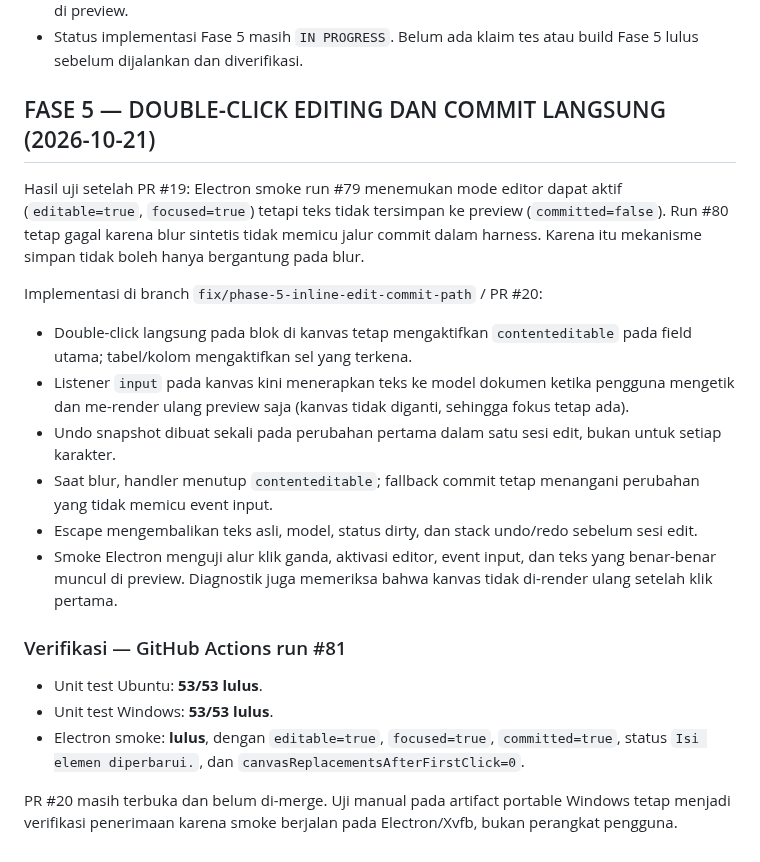
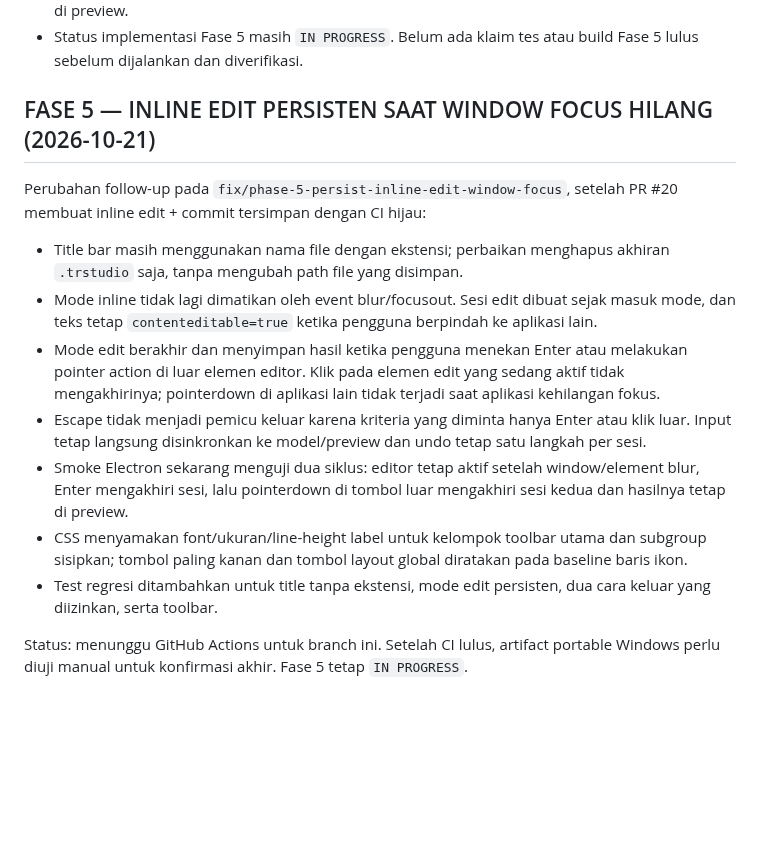
Before and after one commit to primemirza/thermal-receipt-studio, a Markdown page: PROGRESS.md, the part around the change. GitHub-like rendering; blank space fills up the shorter version.

Commit message:
Document persistent inline edit across window focus and toolbar/title adjustments

```diff
--- a/PROGRESS.md
+++ b/PROGRESS.md
@@ -300,21 +300,16 @@ Status implementasi: **IN PROGRESS**, menunggu CI dan uji manual Windows.
 - Status implementasi Fase 5 masih `IN PROGRESS`. Belum ada klaim tes atau build Fase 5 lulus sebelum dijalankan dan diverifikasi.
 
 
-## FASE 5 — DOUBLE-CLICK EDITING DAN COMMIT LANGSUNG (2026-10-21)
+## FASE 5 — INLINE EDIT PERSISTEN SAAT WINDOW FOCUS HILANG (2026-10-21)
 
-Hasil uji setelah PR #19: Electron smoke run #79 menemukan mode editor dapat aktif (`editable=true`, `focused=true`) tetapi teks tidak tersimpan ke preview (`committed=false`). Run #80 tetap gagal karena blur sintetis tidak memicu jalur commit dalam harness. Karena itu mekanisme simpan tidak boleh hanya bergantung pada blur.
+Perubahan follow-up pada `fix/phase-5-persist-inline-edit-window-focus`, setelah PR #20 membuat inline edit + commit tersimpan dengan CI hijau:
 
-Implementasi di branch `fix/phase-5-inline-edit-commit-path` / PR #20:
-- Double-click langsung pada blok di kanvas tetap mengaktifkan `contenteditable` pada field utama; tabel/kolom mengaktifkan sel yang terkena.
-- Listener `input` pada kanvas kini menerapkan teks ke model dokumen ketika pengguna mengetik dan me-render ulang preview saja (kanvas tidak diganti, sehingga fokus tetap ada).
-- Undo snapshot dibuat sekali pada perubahan pertama dalam satu sesi edit, bukan untuk setiap karakter.
-- Saat blur, handler menutup `contenteditable`; fallback commit tetap menangani perubahan yang tidak memicu event input.
-- Escape mengembalikan teks asli, model, status dirty, dan stack undo/redo sebelum sesi edit.
-- Smoke Electron menguji alur klik ganda, aktivasi editor, event input, dan teks yang benar-benar muncul di preview. Diagnostik juga memeriksa bahwa kanvas tidak di-render ulang setelah klik pertama.
+- Title bar masih menggunakan nama file dengan ekstensi; perbaikan menghapus akhiran `.trstudio` saja, tanpa mengubah path file yang disimpan.
+- Mode inline tidak lagi dimatikan oleh event blur/focusout. Sesi edit dibuat sejak masuk mode, dan teks tetap `contenteditable=true` ketika pengguna berpindah ke aplikasi lain.
+- Mode edit berakhir dan menyimpan hasil ketika pengguna menekan Enter atau melakukan pointer action di luar elemen editor. Klik pada elemen edit yang sedang aktif tidak mengakhirinya; pointerdown di aplikasi lain tidak terjadi saat aplikasi kehilangan fokus.
+- Escape tidak menjadi pemicu keluar karena kriteria yang diminta hanya Enter atau klik luar. Input tetap langsung disinkronkan ke model/preview dan undo tetap satu langkah per sesi.
+- Smoke Electron sekarang menguji dua siklus: editor tetap aktif setelah window/element blur, Enter mengakhiri sesi, lalu pointerdown di tombol luar mengakhiri sesi kedua dan hasilnya tetap di preview.
+- CSS menyamakan font/ukuran/line-height label untuk kelompok toolbar utama dan subgroup sisipkan; tombol paling kanan dan tombol layout global diratakan pada baseline baris ikon.
+- Test regresi ditambahkan untuk title tanpa ekstensi, mode edit persisten, dua cara keluar yang diizinkan, serta toolbar.
 
-### Verifikasi — GitHub Actions run #81
-- Unit test Ubuntu: **53/53 lulus**.
-- Unit test Windows: **53/53 lulus**.
-- Electron smoke: **lulus**, dengan `editable=true`, `focused=true`, `committed=true`, status `Isi elemen diperbarui.`, dan `canvasReplacementsAfterFirstClick=0`.
-
-PR #20 masih terbuka dan belum di-merge. Uji manual pada artifact portable Windows tetap menjadi verifikasi penerimaan karena smoke berjalan pada Electron/Xvfb, bukan perangkat pengguna.
+Status: menunggu GitHub Actions untuk branch ini. Setelah CI lulus, artifact portable Windows perlu diuji manual untuk konfirmasi akhir. Fase 5 tetap `IN PROGRESS`.
```
